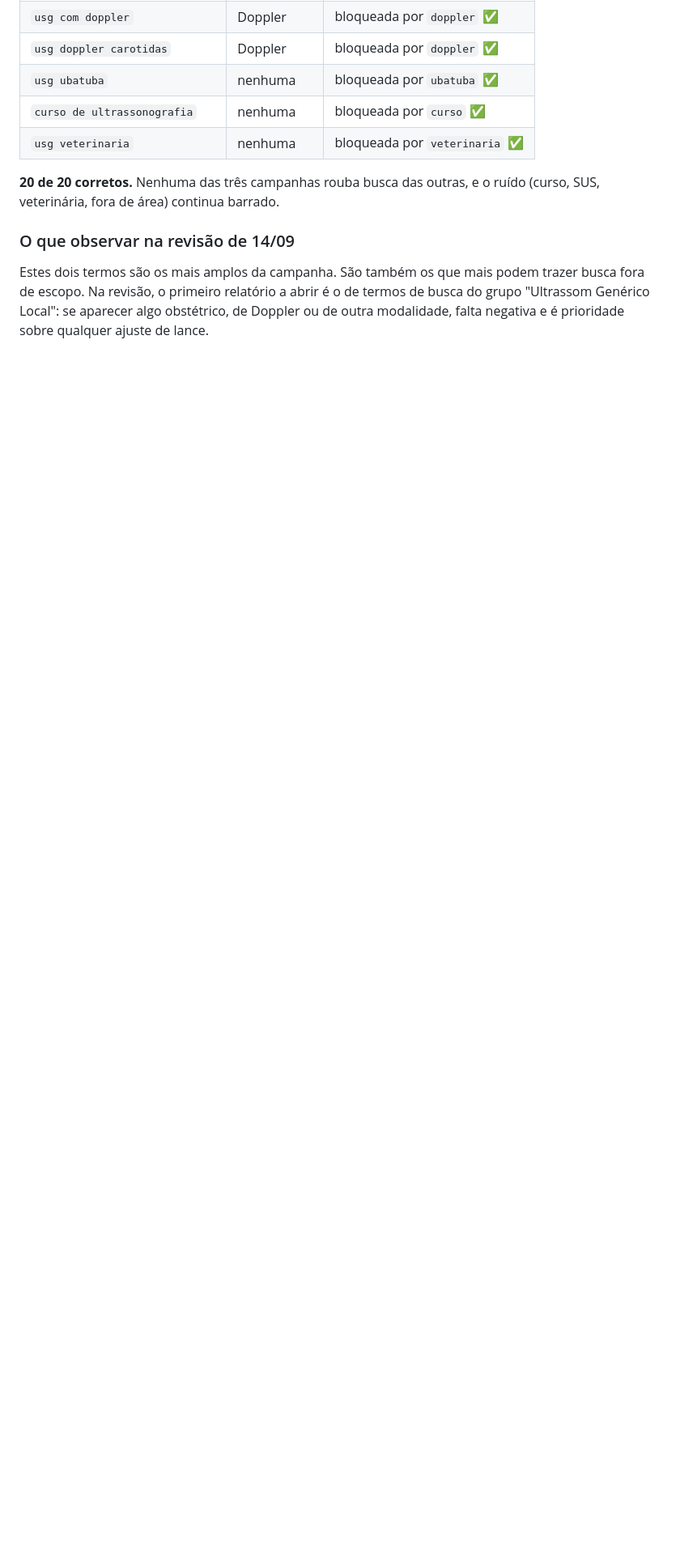
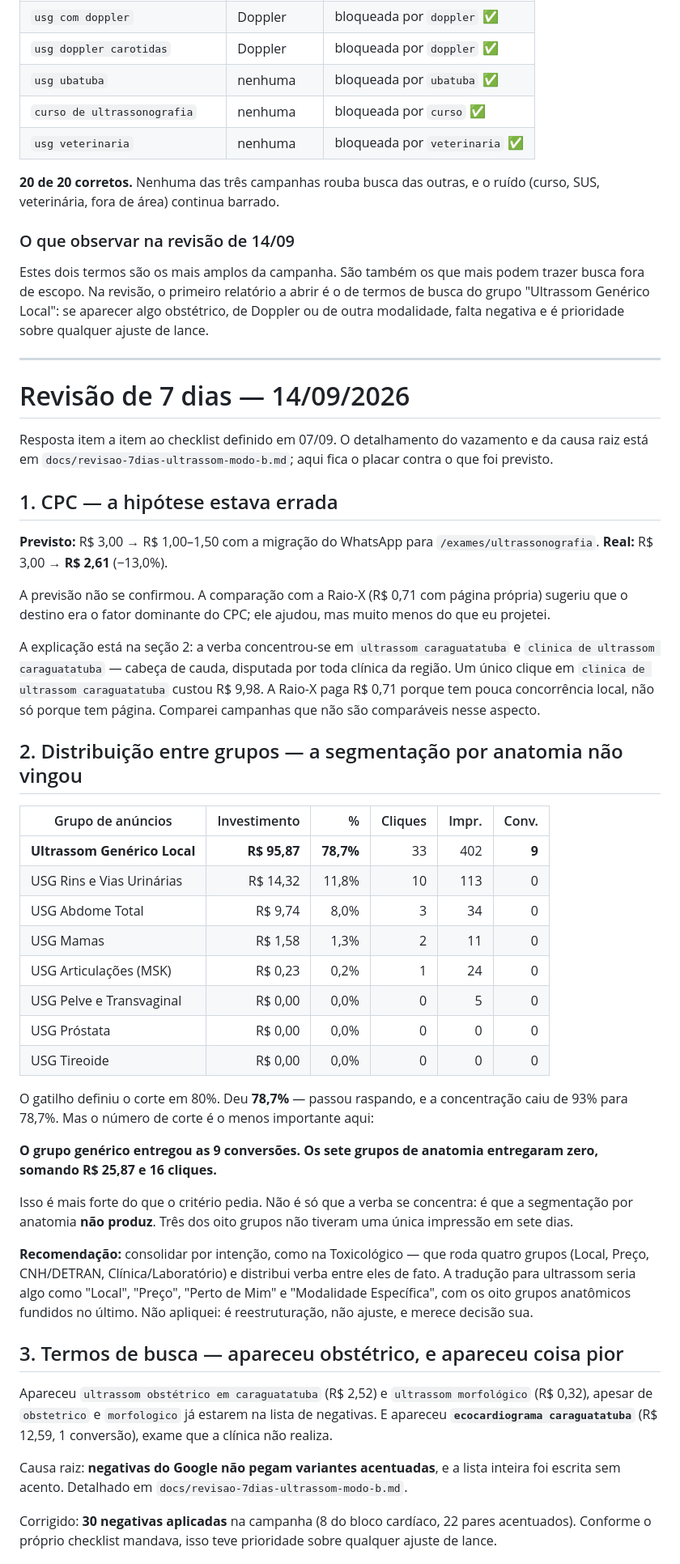
Before and after one commit to alexwaltersdorf/Automacao-Alavro, a Markdown page: docs/reativacao-campanha-ultrassom-modo-b.md, the part around one of its changes. Shown at 81% size. GitHub-like rendering; blank space fills up the shorter version.

Commit message:
Fecha o checklist de 7 dias da Modo B: 2 acertos, 3 previsoes furadas
O gatilho de 07/09 definiu cinco criterios. Respondendo item a item, e
registrando onde eu errei a previsao:

CPC: previ R$ 1,00-1,50, deu R$ 2,61. Eu tinha comparado com a Raio-X
(R$ 0,71) atribuindo a diferenca ao destino da pagina. O destino ajudou,
mas a Raio-X e barata porque tem pouca concorrencia local, nao so porque
tem pagina propria — comparei campanhas nao comparaveis nesse aspecto. Um
clique em "clinica de ultrassom caraguatatuba" custou R$ 9,98.

Grupos: o corte era 80% de concentracao no grupo generico, deu 78,7% —
passou raspando, caindo de 93%. Mas o numero e o menos relevante: o grupo
generico entregou as 9 conversoes e os SETE grupos de anatomia entregaram
zero, com R$ 25,87 e 16 cliques. Tres deles nao tiveram uma impressao em
sete dias. A segmentacao por anatomia nao vingou; o caminho e consolidar
por intencao como na Toxicologico, que roda quatro grupos e distribui
verba de fato. Nao apliquei: e reestruturacao, nao ajuste.

Termos obstetricos: deviam ser zero, apareceram dois — e junto veio
"ecocardiograma caraguatatuba", exame nao realizado. Causa raiz e
correcao no commit anterior.

Impressoes da Obstetrica: o criterio era que nao caissem, senao a Modo B
estaria roubando trafego. Cairam para 8 em sete dias, mas a causa e outra:
a campanha esta PAUSED desde 08/09, sem ter sido alteracao minha. A
distincao importa porque muda a acao — se a pausa foi intencional, o certo
e REMOVER as negativas obstetricas da Modo B, o oposto do que o criterio
sugeriria.

CPA: 9 conversoes contra o piso de 15 para reagir. R$ 11,62 contra
R$ 128,83. Numero otimo, amostra ainda pequena — nao mexi no lance,
conforme combinado.

Co-Authored-By: Claude Opus 5 <noreply@anthropic.com>
Claude-Session: https://claude.ai/code/session_019eDH6BQbnrdnjQQrFGSyrd

```diff
--- a/docs/reativacao-campanha-ultrassom-modo-b.md
+++ b/docs/reativacao-campanha-ultrassom-modo-b.md
@@ -420,3 +420,73 @@ trazer busca fora de escopo. Na revisão, o primeiro relatório a abrir é o de
 termos de busca do grupo "Ultrassom Genérico Local": se aparecer algo obstétrico,
 de Doppler ou de outra modalidade, falta negativa e é prioridade sobre qualquer
 ajuste de lance.
+
+---
+
+# Revisão de 7 dias — 14/09/2026
+
+Resposta item a item ao checklist definido em 07/09. O detalhamento do vazamento
+e da causa raiz está em `docs/revisao-7dias-ultrassom-modo-b.md`; aqui fica o
+placar contra o que foi previsto.
+
+## 1. CPC — a hipótese estava errada
+
+**Previsto:** R$ 3,00 → R$ 1,00–1,50 com a migração do WhatsApp para
+`/exames/ultrassonografia`.
+**Real:** R$ 3,00 → **R$ 2,61** (−13,0%).
+
+A previsão não se confirmou. A comparação com a Raio-X (R$ 0,71 com página
+própria) sugeriu que o destino era o fator dominante do CPC; ele ajudou, mas
+muito menos do que eu projetei.
+
+A explicação está na seção 2: a verba concentrou-se em `ultrassom caraguatatuba`
+e `clinica de ultrassom caraguatatuba` — cabeça de cauda, disputada por toda
+clínica da região. Um único clique em `clinica de ultrassom caraguatatuba` custou
+R$ 9,98. A Raio-X paga R$ 0,71 porque tem pouca concorrência local, não só porque
+tem página. Comparei campanhas que não são comparáveis nesse aspecto.
+
+## 2. Distribuição entre grupos — a segmentação por anatomia não vingou
+
+| Grupo de anúncios | Investimento | % | Cliques | Impr. | Conv. |
+|---|---:|---:|---:|---:|---:|
+| **Ultrassom Genérico Local** | **R$ 95,87** | **78,7%** | 33 | 402 | **9** |
+| USG Rins e Vias Urinárias | R$ 14,32 | 11,8% | 10 | 113 | 0 |
+| USG Abdome Total | R$ 9,74 | 8,0% | 3 | 34 | 0 |
+| USG Mamas | R$ 1,58 | 1,3% | 2 | 11 | 0 |
+| USG Articulações (MSK) | R$ 0,23 | 0,2% | 1 | 24 | 0 |
+| USG Pelve e Transvaginal | R$ 0,00 | 0,0% | 0 | 5 | 0 |
+| USG Próstata | R$ 0,00 | 0,0% | 0 | 0 | 0 |
+| USG Tireoide | R$ 0,00 | 0,0% | 0 | 0 | 0 |
+
+O gatilho definiu o corte em 80%. Deu **78,7%** — passou raspando, e a
+concentração caiu de 93% para 78,7%. Mas o número de corte é o menos importante
+aqui:
+
+**O grupo genérico entregou as 9 conversões. Os sete grupos de anatomia
+entregaram zero, somando R$ 25,87 e 16 cliques.**
+
+Isso é mais forte do que o critério pedia. Não é só que a verba se concentra: é
+que a segmentação por anatomia **não produz**. Três dos oito grupos não tiveram
+uma única impressão em sete dias.
+
+**Recomendação:** consolidar por intenção, como na Toxicológico — que roda quatro
+grupos (Local, Preço, CNH/DETRAN, Clínica/Laboratório) e distribui verba entre
+eles de fato. A tradução para ultrassom seria algo como "Local", "Preço",
+"Perto de Mim" e "Modalidade Específica", com os oito grupos anatômicos fundidos
+no último. Não apliquei: é reestruturação, não ajuste, e merece decisão sua.
+
+## 3. Termos de busca — apareceu obstétrico, e apareceu coisa pior
+
+Apareceu `ultrassom obstétrico em caraguatatuba` (R$ 2,52) e `ultrassom
+morfológico` (R$ 0,32), apesar de `obstetrico` e `morfologico` já estarem na lista
+de negativas. E apareceu **`ecocardiograma caraguatatuba`** (R$ 12,59, 1
+conversão), exame que a clínica não realiza.
+
+Causa raiz: **negativas do Google não pegam variantes acentuadas**, e a lista
+inteira foi escrita sem acento. Detalhado em
+`docs/revisao-7dias-ultrassom-modo-b.md`.
+
+Corrigido: **30 negativas aplicadas** na campanha (8 do bloco cardíaco, 22 pares
+acentuados). Conforme o próprio checklist mandava, isso teve prioridade sobre
+qualquer ajuste de lance.
+
```
Also changed, not shown: other parts of docs/reativacao-campanha-ultrassom-modo-b.md (+36 -0 lines).
